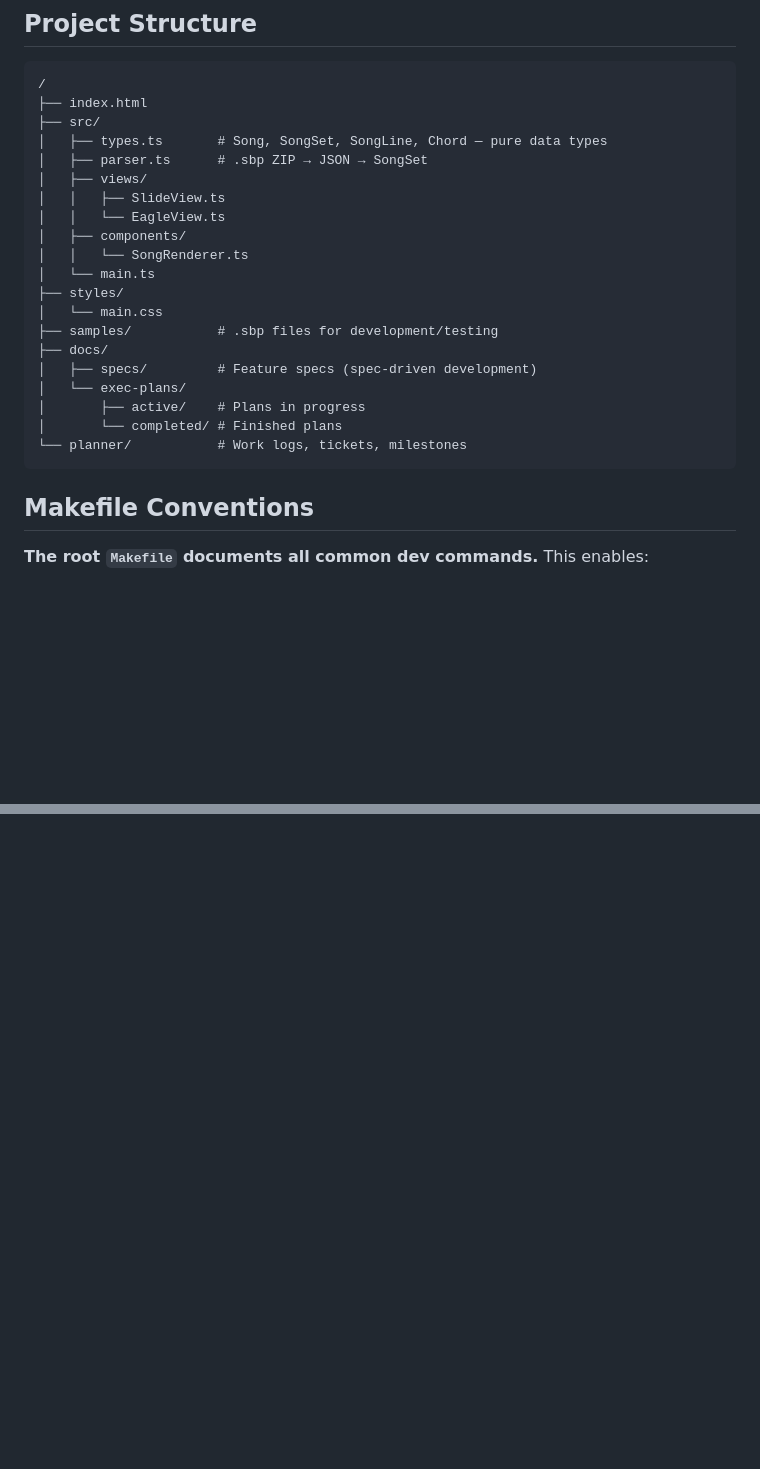
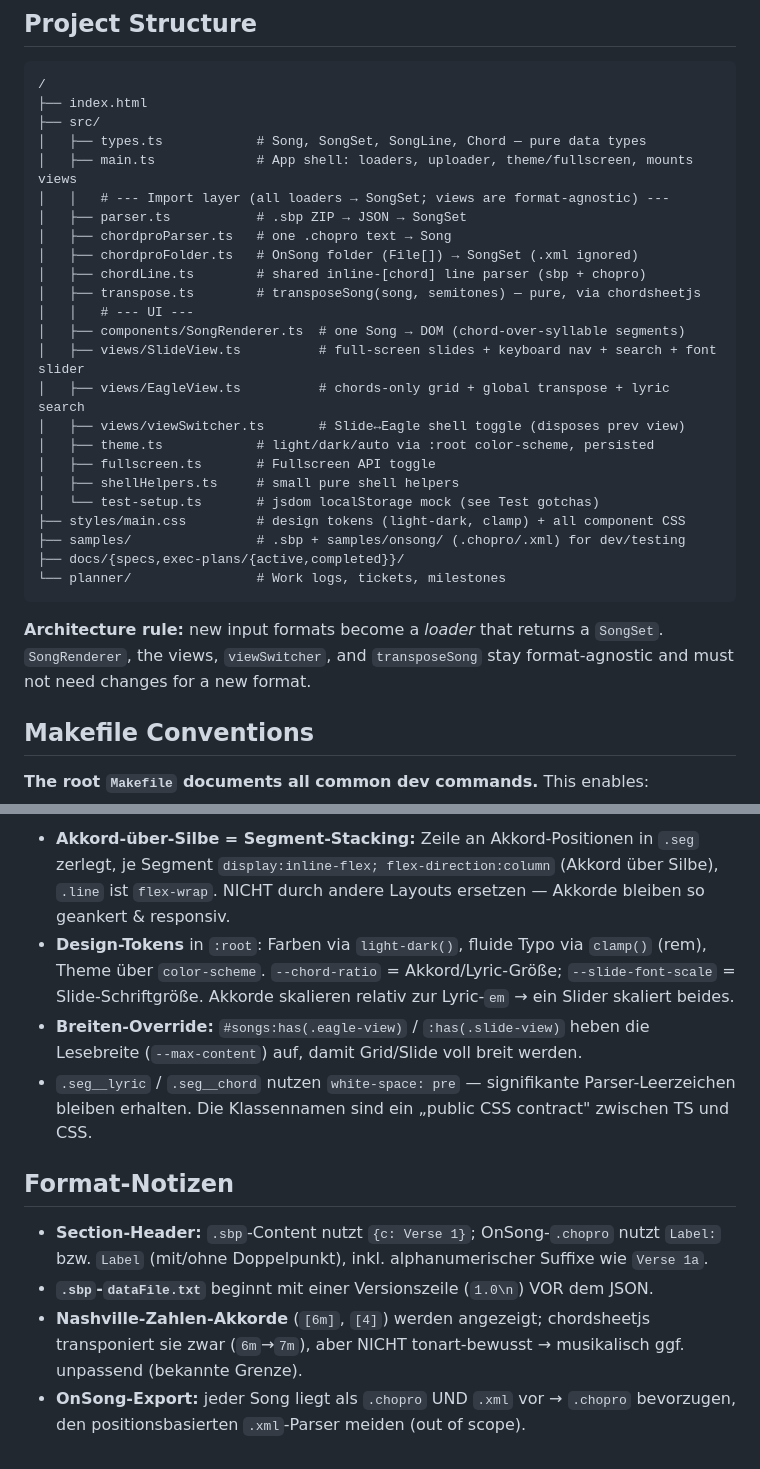
Before and after one commit to michakadereit/songbook-pro-presenter, a Markdown page: CLAUDE.md, 2 parts joined by grey strips. Drawn GitHub-style; blank space fills up the shorter version.

````diff
--- a/CLAUDE.md
+++ b/CLAUDE.md
@@ -98,24 +98,32 @@ Parse `.sbp` set files (SongBook Pro format) and present them in a browser-based
 /
 ├── index.html
 ├── src/
-│   ├── types.ts       # Song, SongSet, SongLine, Chord — pure data types
-│   ├── parser.ts      # .sbp ZIP → JSON → SongSet
-│   ├── views/
-│   │   ├── SlideView.ts
-│   │   └── EagleView.ts
-│   ├── components/
-│   │   └── SongRenderer.ts
-│   └── main.ts
-├── styles/
-│   └── main.css
-├── samples/           # .sbp files for development/testing
-├── docs/
-│   ├── specs/         # Feature specs (spec-driven development)
-│   └── exec-plans/
-│       ├── active/    # Plans in progress
-│       └── completed/ # Finished plans
-└── planner/           # Work logs, tickets, milestones
+│   ├── types.ts            # Song, SongSet, SongLine, Chord — pure data types
+│   ├── main.ts             # App shell: loaders, uploader, theme/fullscreen, mounts views
+│   │   # --- Import layer (all loaders → SongSet; views are format-agnostic) ---
+│   ├── parser.ts           # .sbp ZIP → JSON → SongSet
+│   ├── chordproParser.ts   # one .chopro text → Song
+│   ├── chordproFolder.ts   # OnSong folder (File[]) → SongSet (.xml ignored)
+│   ├── chordLine.ts        # shared inline-[chord] line parser (sbp + chopro)
+│   ├── transpose.ts        # transposeSong(song, semitones) — pure, via chordsheetjs
+│   │   # --- UI ---
+│   ├── components/SongRenderer.ts  # one Song → DOM (chord-over-syllable segments)
+│   ├── views/SlideView.ts          # full-screen slides + keyboard nav + search + font slider
+│   ├── views/EagleView.ts          # chords-only grid + global transpose + lyric search
+│   ├── views/viewSwitcher.ts       # Slide↔Eagle shell toggle (disposes prev view)
+│   ├── theme.ts            # light/dark/auto via :root color-scheme, persisted
+│   ├── fullscreen.ts       # Fullscreen API toggle
+│   ├── shellHelpers.ts     # small pure shell helpers
+│   └── test-setup.ts       # jsdom localStorage mock (see Test gotchas)
+├── styles/main.css         # design tokens (light-dark, clamp) + all component CSS
+├── samples/                # .sbp + samples/onsong/ (.chopro/.xml) for dev/testing
+├── docs/{specs,exec-plans/{active,completed}}/
+└── planner/                # Work logs, tickets, milestones
 ```
+
+**Architecture rule:** new input formats become a *loader* that returns a `SongSet`.
+`SongRenderer`, the views, `viewSwitcher`, and `transposeSong` stay format-agnostic and
+must not need changes for a new format.
 
 ## Makefile Conventions
 
@@ -267,0 +328,20 @@ When a ticket from an exec-plan is completed, always:
+- **Akkord-über-Silbe = Segment-Stacking:** Zeile an Akkord-Positionen in `.seg` zerlegt,
+  je Segment `display:inline-flex; flex-direction:column` (Akkord über Silbe), `.line` ist
+  `flex-wrap`. NICHT durch andere Layouts ersetzen — Akkorde bleiben so geankert & responsiv.
+- **Design-Tokens** in `:root`: Farben via `light-dark()`, fluide Typo via `clamp()` (rem),
+  Theme über `color-scheme`. `--chord-ratio` = Akkord/Lyric-Größe; `--slide-font-scale` =
+  Slide-Schriftgröße. Akkorde skalieren relativ zur Lyric-`em` → ein Slider skaliert beides.
+- **Breiten-Override:** `#songs:has(.eagle-view)` / `:has(.slide-view)` heben die Lesebreite
+  (`--max-content`) auf, damit Grid/Slide voll breit werden.
+- `.seg__lyric` / `.seg__chord` nutzen `white-space: pre` — signifikante Parser-Leerzeichen
+  bleiben erhalten. Die Klassennamen sind ein „public CSS contract" zwischen TS und CSS.
+
+## Format-Notizen
+
+- **Section-Header:** `.sbp`-Content nutzt `{c: Verse 1}`; OnSong-`.chopro` nutzt `Label:`
+  bzw. `Label` (mit/ohne Doppelpunkt), inkl. alphanumerischer Suffixe wie `Verse 1a`.
+- **`.sbp`-`dataFile.txt`** beginnt mit einer Versionszeile (`1.0\n`) VOR dem JSON.
+- **Nashville-Zahlen-Akkorde** (`[6m]`, `[4]`) werden angezeigt; chordsheetjs transponiert sie
+  zwar (`6m`→`7m`), aber NICHT tonart-bewusst → musikalisch ggf. unpassend (bekannte Grenze).
+- **OnSong-Export:** jeder Song liegt als `.chopro` UND `.xml` vor → `.chopro` bevorzugen,
+  den positionsbasierten `.xml`-Parser meiden (out of scope).
````
Also changed, not shown: other parts of CLAUDE.md (+52 -0 lines), 1 other file.
